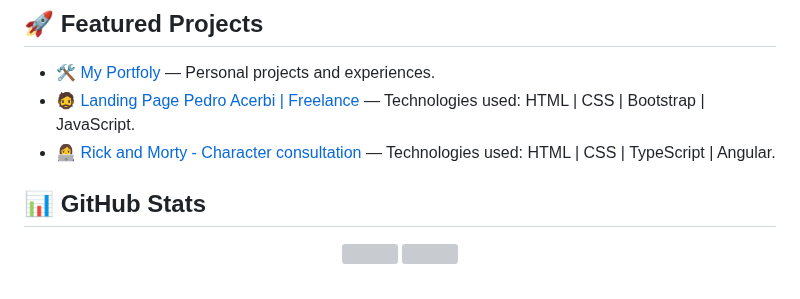
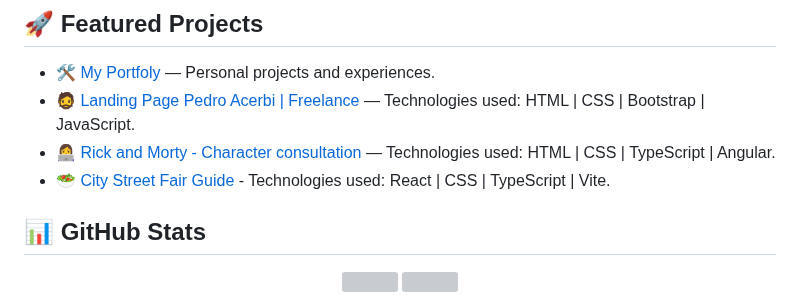
Before and after one commit to thalissongoncalves/thalissongoncalves, a Markdown page: README-EN.md, the part around the change. GitHub-like rendering; grey boxes are pictures that could not be loaded.

```diff
--- a/README-EN.md
+++ b/README-EN.md
@@ -69,6 +69,7 @@ Currently, I am looking for new professional challenges where I can apply my ski
 - 🛠️ [My Portfoly](https://thalisson-goncalves.vercel.app) — Personal projects and experiences.
 - 🧔 [Landing Page Pedro Acerbi | Freelance](https://pedro-acerbi-psychology.vercel.app/) — Technologies used: HTML | CSS | Bootstrap | JavaScript.
 - 👩‍💻 [Rick and Morty - Character consultation](https://tg-rick-and-morty.vercel.app/) — Technologies used: HTML | CSS | TypeScript | Angular.
+- 🥗 [City Street Fair Guide](https://city-street-fair-guide.vercel.app/) - Technologies used: React | CSS | TypeScript | Vite.
 
 ## 📊 GitHub Stats
 
```
